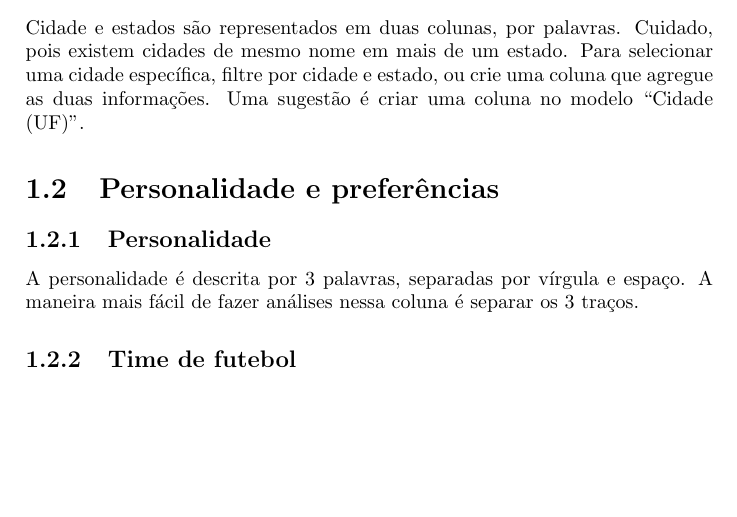
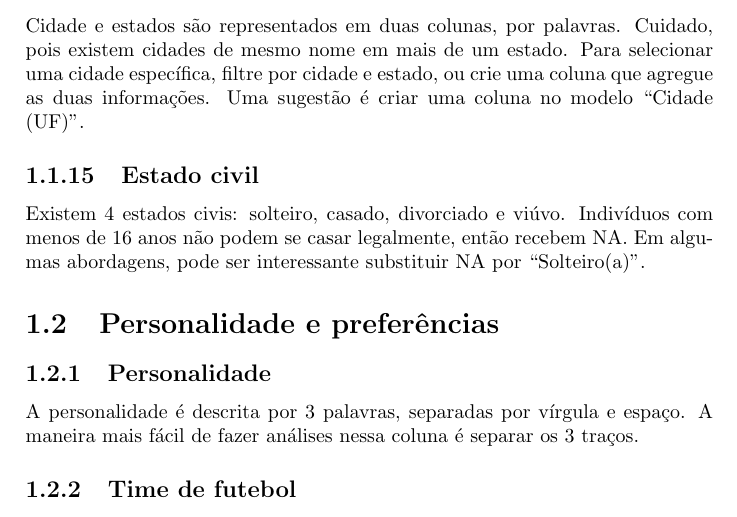
Before and after one commit to paulk2jonas/UFTM-BioStat-DataBase, a LaTeX book (Documentation/student_manual-pt.tex): part of page 5 of 10, cut so that both start at the same text, the shorter picture padded with empty space. Compiled offline with pdfLaTeX.

Commit message:
Added marital status
Added marital status, its related data, files, functions and documentation. Added some seeding definition that I forgot in some of the previous functionalities, mainly on personality and preferences.

```diff
--- a/Documentation/student_manual-pt.tex
+++ b/Documentation/student_manual-pt.tex
@@ -87,6 +87,9 @@ A cor dos olhos é representada por uma palavra. São consideradas 4 cores:
 
 \subsection{Cidade e estado}
 Cidade e estados são representados em duas colunas, por palavras. Cuidado, pois existem cidades de mesmo nome em mais de um estado. Para selecionar uma cidade específica, filtre por cidade e estado, ou crie uma coluna que agregue as duas informações. Uma sugestão é criar uma coluna no modelo ``Cidade (UF)''.
+
+\subsection{Estado civil}
+Existem 4 estados civis: solteiro, casado, divorciado e viúvo. Indivíduos com menos de 16 anos não podem se casar legalmente, então recebem NA. Em algumas abordagens, pode ser interessante substituir NA por ``Solteiro(a)''.
 
 \section{Personalidade e preferências}
 
```
Also changed, not shown: Documentation/student_manual-pt.pdf, 12 other files.
